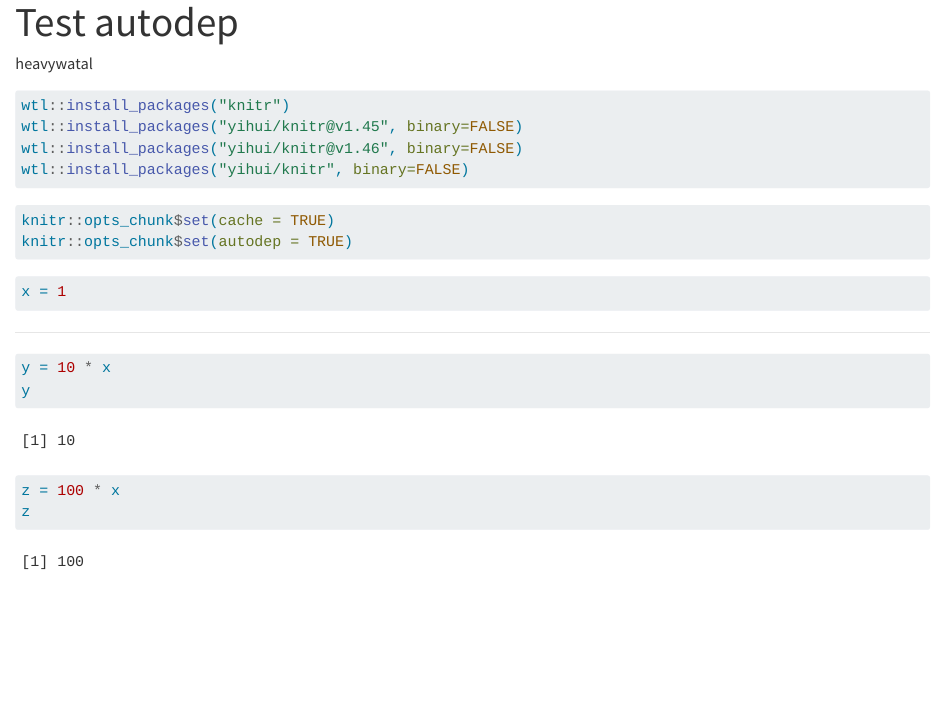
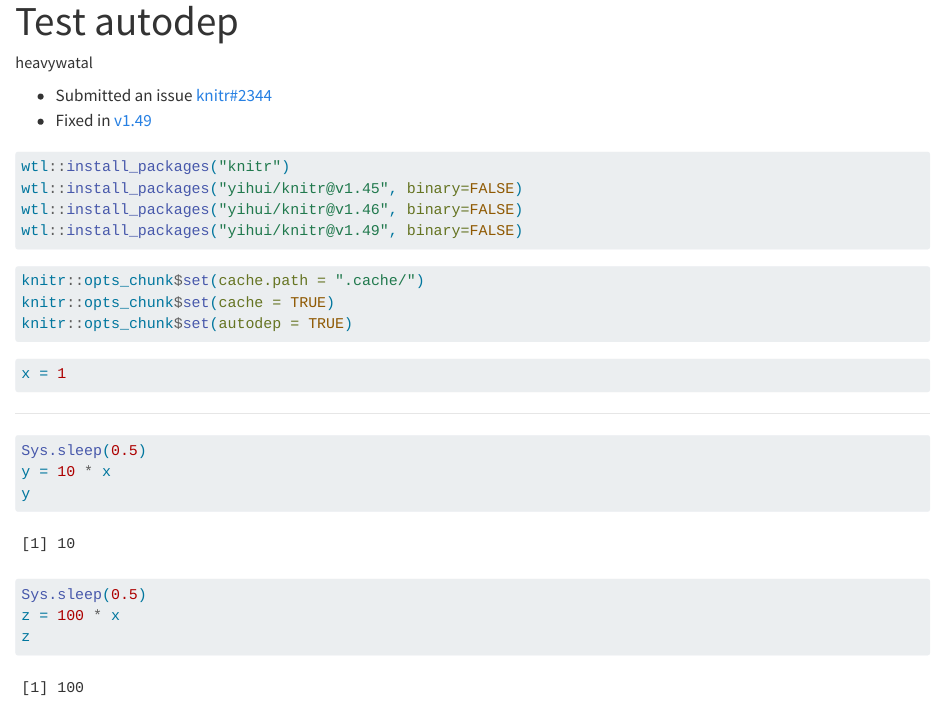
Before and after one commit to heavywatal/scribble, a Quarto document (rstats/knitr/autodep.qmd): the page in a window 1100 px wide, from its top. Rendered offline with R 4.5, knitr and Pandoc in place of Quarto, with nearby package versions.

Commit message:
:bookmark: autodep works again with v1.49

````diff
--- a/rstats/knitr/autodep.qmd
+++ b/rstats/knitr/autodep.qmd
@@ -7,14 +7,19 @@ format:
     minimal: true
 ---
 
+- Submitted an issue [knitr#2344](https://github.com/yihui/knitr/issues/2344)
+- Fixed in [v1.49](https://github.com/yihui/knitr/releases/tag/v1.49)
+
 ```r
 wtl::install_packages("knitr")
 wtl::install_packages("yihui/knitr@v1.45", binary=FALSE)
 wtl::install_packages("yihui/knitr@v1.46", binary=FALSE)
-wtl::install_packages("yihui/knitr", binary=FALSE)
+wtl::install_packages("yihui/knitr@v1.49", binary=FALSE)
 ```
 
 ```{r, setup}
+#| cache: false
+knitr::opts_chunk$set(cache.path = ".cache/")
 knitr::opts_chunk$set(cache = TRUE)
 knitr::opts_chunk$set(autodep = TRUE)
 ```
@@ -26,6 +31,7 @@ x = 1
 ---
 
 ```{r, dst}
+Sys.sleep(0.5)
 y = 10 * x
 y
 ```
@@ -33,6 +39,7 @@ y
 ```{r, dst2}
 #| cache-globals:
 #| - x
+Sys.sleep(0.5)
 z = 100 * x
 z
 ```
````
